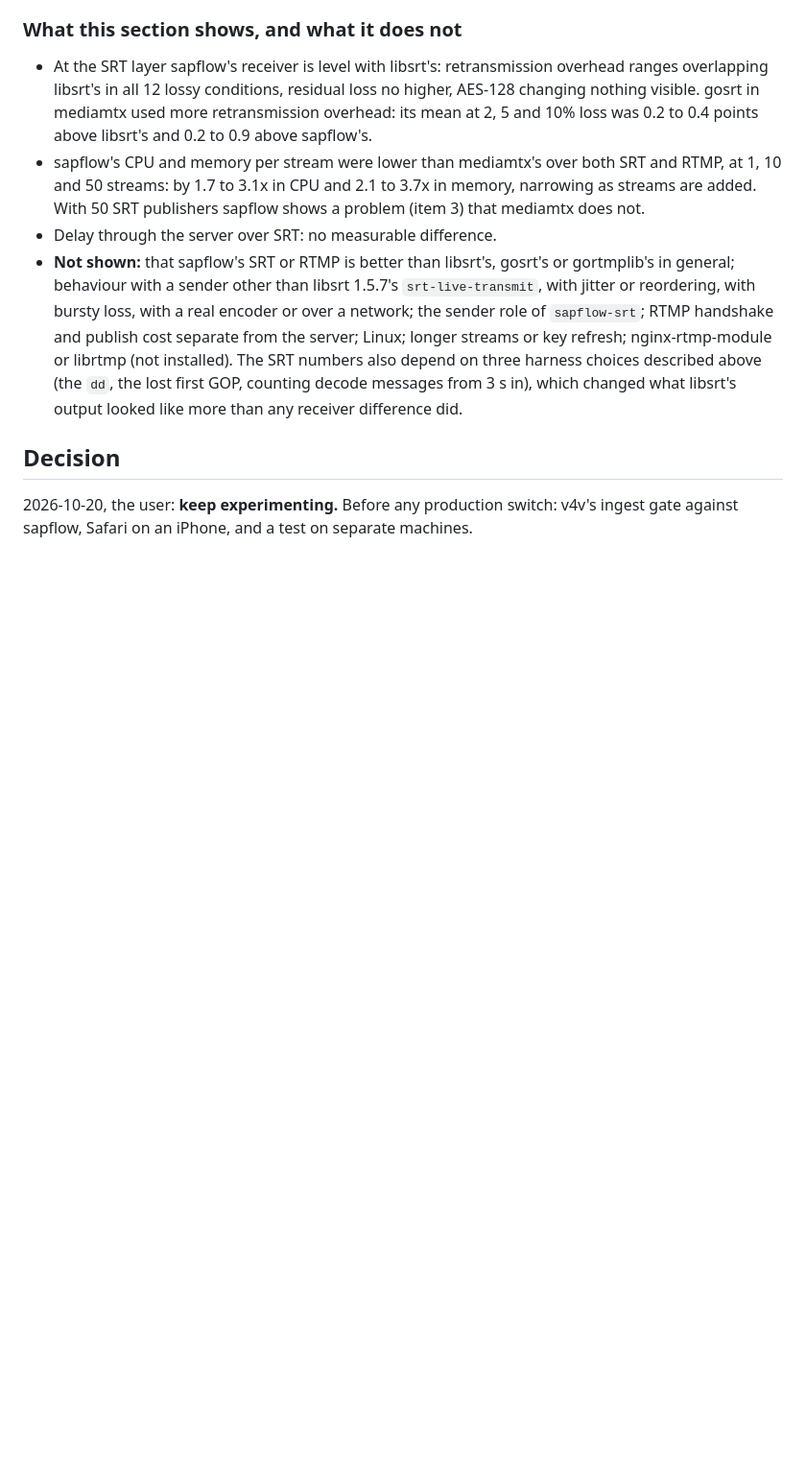
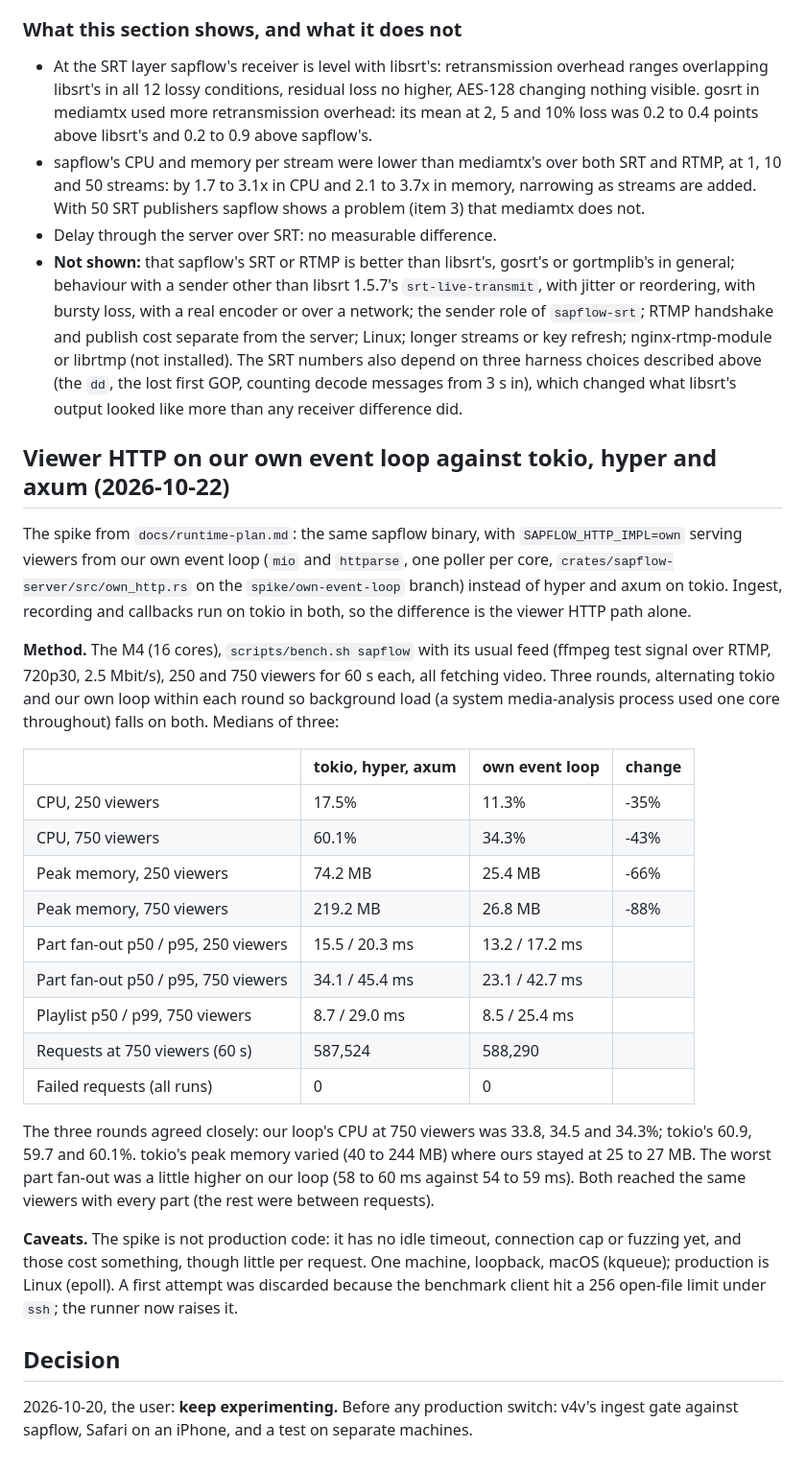
Before and after one commit to forgesworn/sapflow, a Markdown page: docs/benchmarks.md, the part around the change. Shown at 96% size. Rendered like a GitHub page; blank space fills up the shorter version.

Commit message:
docs: own event loop against tokio for viewers: 43% less CPU, 88% less memory at 750

```diff
--- a/docs/benchmarks.md
+++ b/docs/benchmarks.md
@@ -1616,6 +1616,45 @@ binary was tested only with the made-up key. The usage message no longer says
   decode messages from 3 s in), which changed what libsrt's output looked like
   more than any receiver difference did.
 
+## Viewer HTTP on our own event loop against tokio, hyper and axum (2026-10-22)
+
+The spike from `docs/runtime-plan.md`: the same sapflow binary, with
+`SAPFLOW_HTTP_IMPL=own` serving viewers from our own event loop (`mio` and
+`httparse`, one poller per core, `crates/sapflow-server/src/own_http.rs` on
+the `spike/own-event-loop` branch) instead of hyper and axum on tokio.
+Ingest, recording and callbacks run on tokio in both, so the difference is
+the viewer HTTP path alone.
+
+**Method.** The M4 (16 cores), `scripts/bench.sh sapflow` with its usual
+feed (ffmpeg test signal over RTMP, 720p30, 2.5 Mbit/s), 250 and 750 viewers
+for 60 s each, all fetching video. Three rounds, alternating tokio and our
+own loop within each round so background load (a system media-analysis
+process used one core throughout) falls on both. Medians of three:
+
+| | tokio, hyper, axum | own event loop | change |
+|---|---|---|---|
+| CPU, 250 viewers | 17.5% | 11.3% | -35% |
+| CPU, 750 viewers | 60.1% | 34.3% | -43% |
+| Peak memory, 250 viewers | 74.2 MB | 25.4 MB | -66% |
+| Peak memory, 750 viewers | 219.2 MB | 26.8 MB | -88% |
+| Part fan-out p50 / p95, 250 viewers | 15.5 / 20.3 ms | 13.2 / 17.2 ms | |
+| Part fan-out p50 / p95, 750 viewers | 34.1 / 45.4 ms | 23.1 / 42.7 ms | |
+| Playlist p50 / p99, 750 viewers | 8.7 / 29.0 ms | 8.5 / 25.4 ms | |
+| Requests at 750 viewers (60 s) | 587,524 | 588,290 | |
+| Failed requests (all runs) | 0 | 0 | |
+
+The three rounds agreed closely: our loop's CPU at 750 viewers was 33.8, 34.5
+and 34.3%; tokio's 60.9, 59.7 and 60.1%. tokio's peak memory varied (40 to
+244 MB) where ours stayed at 25 to 27 MB. The worst part fan-out was a little
+higher on our loop (58 to 60 ms against 54 to 59 ms). Both reached the same
+viewers with every part (the rest were between requests).
+
+**Caveats.** The spike is not production code: it has no idle timeout,
+connection cap or fuzzing yet, and those cost something, though little per
+request. One machine, loopback, macOS (kqueue); production is Linux
+(epoll). A first attempt was discarded because the benchmark client hit a
+256 open-file limit under `ssh`; the runner now raises it.
+
 ## Decision
 
 2026-10-20, the user: **keep experimenting.** Before any production
```
Also changed, not shown: docs/runtime-plan.md (+8 -0 lines).
